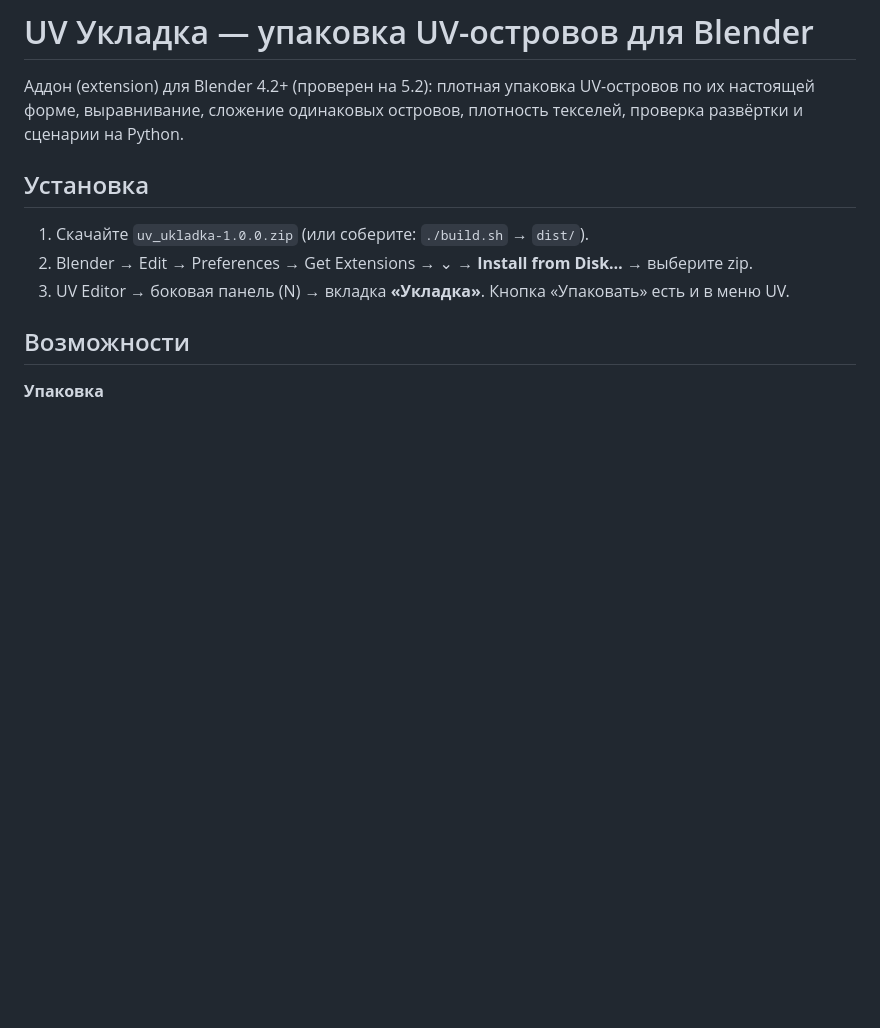
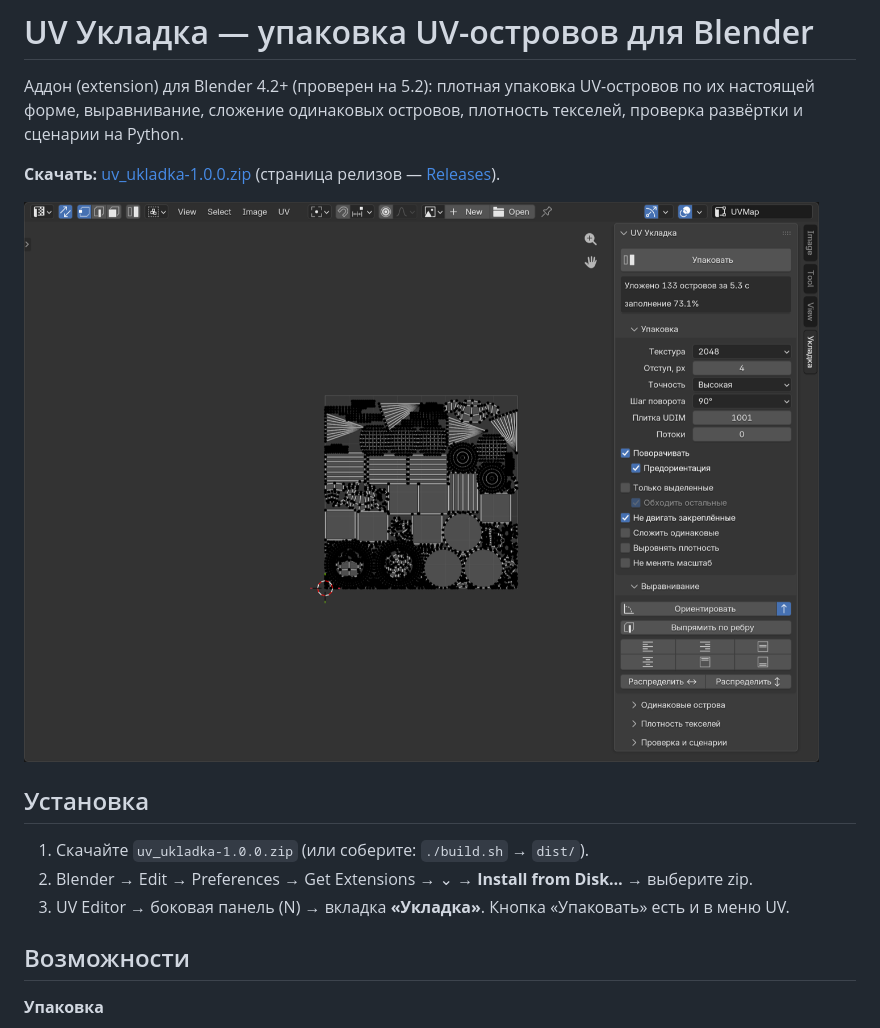
Before and after one commit to volik1987/uv-ukladka, a Markdown page: README.md, the part around the change. Rendered like a GitHub page; pictures changed too: img/ui.png (added); blank space fills up the shorter version.

Commit message:
README: ссылка на скачивание и снимок панели
Co-Authored-By: Claude Opus 5.5 <noreply@anthropic.com>

```diff
--- a/README.md
+++ b/README.md
@@ -3,6 +3,11 @@
 Аддон (extension) для Blender 4.2+ (проверен на 5.2): плотная упаковка UV-островов
 по их настоящей форме, выравнивание, сложение одинаковых островов, плотность
 текселей, проверка развёртки и сценарии на Python.
+
+**Скачать:** [uv_ukladka-1.0.0.zip](https://github.com/volik1987/uv-ukladka/releases/latest/download/uv_ukladka-1.0.0.zip)
+(страница релизов — [Releases](https://github.com/volik1987/uv-ukladka/releases)).
+
+![Панель «Укладка» в UV-редакторе](img/ui.png)
 
 ## Установка
 
```
